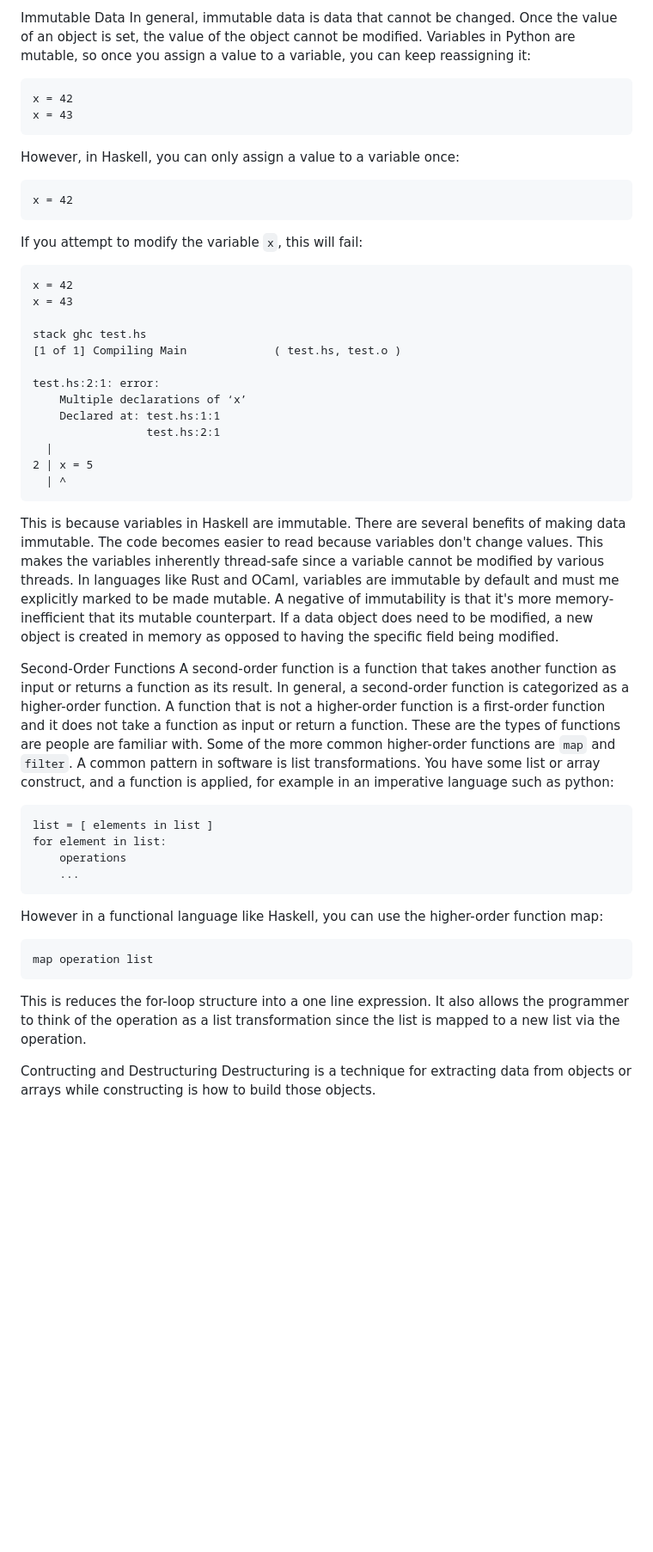
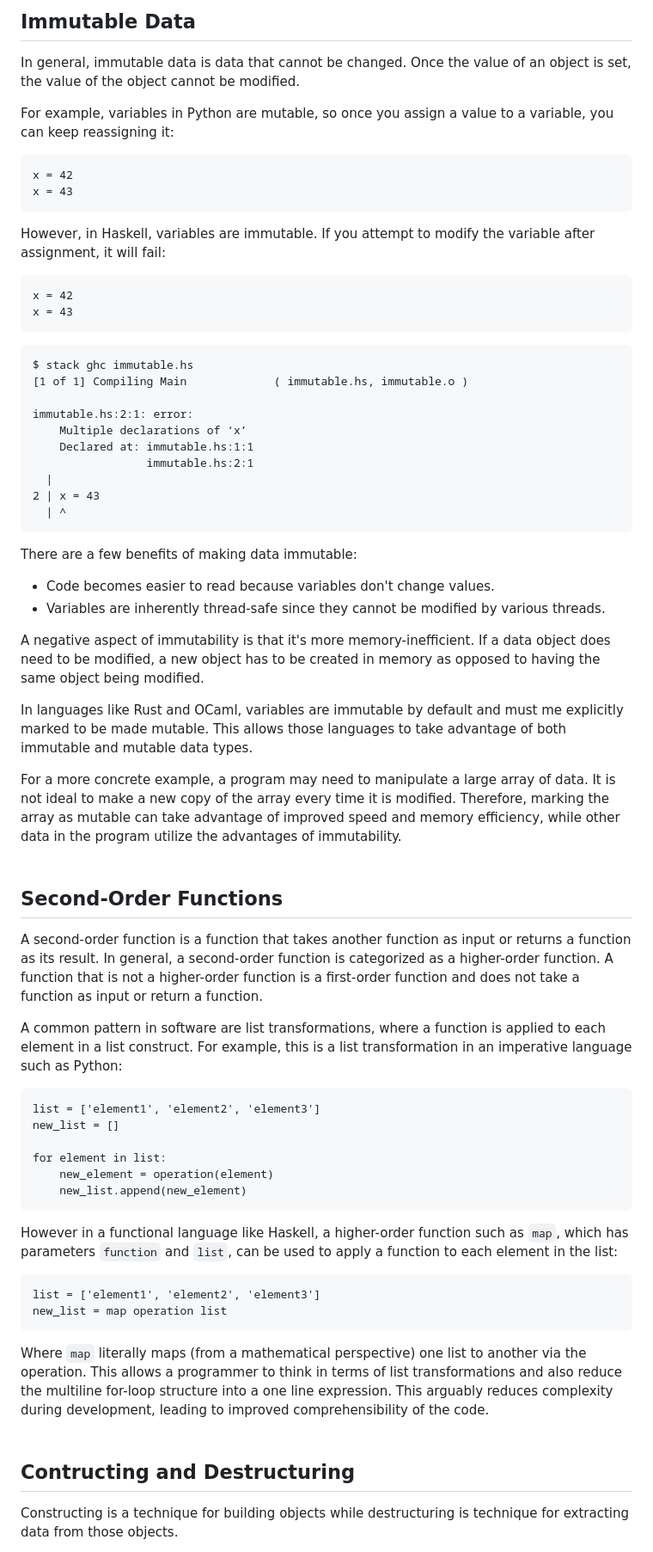
Before and after one commit to senofsky/senofsky.github.io, a Markdown page: posts/2019-08-20-standardized-ladder-of-functional-programming-1.md, the part around the change printed below. Shown: that part at 86% size. Rendered like a GitHub page; blank space fills up the shorter version.

````diff
--- a/posts/2019-08-20-standardized-ladder-of-functional-programming-1.md
+++ b/posts/2019-08-20-standardized-ladder-of-functional-programming-1.md
@@ -9,56 +17,66 @@ This is part 1 of the series, so I will be covering the "Novice" portion of the
 
-Immutable Data
+## Immutable Data
 In general, immutable data is data that cannot be changed. Once the value of an object is set, the value of the object cannot be modified.
-Variables in Python are mutable, so once you assign a value to a variable, you can keep reassigning it:
+
+For example, variables in Python are mutable, so once you assign a value to a variable, you can keep reassigning it:
 ```
 x = 42
 x = 43
 ```
 
-However, in Haskell, you can only assign a value to a variable once:
-```
-x = 42
-```
-If you attempt to modify the variable `x`, this will fail:
+However, in Haskell, variables are immutable. If you attempt to modify the variable after assignment, it will fail:
 ```
 x = 42
 x = 43
+```
 
-stack ghc test.hs
-[1 of 1] Compiling Main             ( test.hs, test.o )
+```
+$ stack ghc immutable.hs
+[1 of 1] Compiling Main             ( immutable.hs, immutable.o )
 
-test.hs:2:1: error:
+immutable.hs:2:1: error:
     Multiple declarations of ‘x’
-    Declared at: test.hs:1:1
-                 test.hs:2:1
+    Declared at: immutable.hs:1:1
+                 immutable.hs:2:1
   |
-2 | x = 5
+2 | x = 43
   | ^
 ```
 
-This is because variables in Haskell are immutable.
-There are several benefits of making data immutable. The code becomes easier to read because variables don't change values.
-This makes the variables inherently thread-safe since a variable cannot be modified by various threads.
-In languages like Rust and OCaml, variables are immutable by default and must me explicitly marked to be made mutable.
-A negative of immutability is that it's more memory-inefficient that its mutable counterpart. If a data object does need to be modified, a new object is created in memory as opposed to having the specific field being modified.
+There are a few benefits of making data immutable:
+- Code becomes easier to read because variables don't change values.
+- Variables are inherently thread-safe since they cannot be modified by various threads.
 
+A negative aspect of immutability is that it's more memory-inefficient. If a data object does need to be modified, a new object has to be created in memory as opposed to having the same object being modified.
 
-Second-Order Functions
-A second-order function is a function that takes another function as input or returns a function as its result. In general, a second-order function is categorized as a higher-order function. A function that is not a higher-order function is a first-order function and it does not take a function as input or return a function. These are the types of functions are people are familiar with. Some of the more common higher-order functions are `map` and `filter`. A common pattern in software is list transformations. You have some list or array construct, and a function is applied, for example in an imperative language such as python:
+In languages like Rust and OCaml, variables are immutable by default and must me explicitly marked to be made mutable. This allows those languages to take advantage of both immutable and mutable data types.
+
+For a more concrete example, a program may need to manipulate a large array of data. It is not ideal to make a new copy of the array every time it is modified. Therefore, marking the array as mutable can take advantage of improved speed and memory efficiency, while other data in the program utilize the advantages of immutability.
+<br>
+<br>
+
+## Second-Order Functions
+A second-order function is a function that takes another function as input or returns a function as its result. In general, a second-order function is categorized as a higher-order function. A function that is not a higher-order function is a first-order function and does not take a function as input or return a function.
+
+ A common pattern in software are list transformations, where a function is applied to each element in a list construct. For example, this is a list transformation in an imperative language such as Python:
 ```
-list = [ elements in list ]
+list = ['element1', 'element2', 'element3']
+new_list = []
+
 for element in list:
-    operations
-    ...
+    new_element = operation(element)
+    new_list.append(new_element)
 ```
-However in a functional language like Haskell, you can use the higher-order function map:
+However in a functional language like Haskell, a higher-order function such as `map`, which has parameters `function` and `list`, can be used to apply a function to each element in the list:
 ```
-map operation list
+list = ['element1', 'element2', 'element3']
+new_list = map operation list
 ```
 
-This is reduces the for-loop structure into a one line expression. It also allows the programmer to think of the operation as a
-list transformation since the list is mapped to a new list via the operation.
+Where `map` literally maps (from a mathematical perspective) one list to another via the operation. This allows a programmer to think in terms of list transformations and also reduce the multiline for-loop structure into a one line expression. This arguably reduces complexity during development, leading to improved comprehensibility of the code.
+<br>
+<br>
 
-Contructing and Destructuring
-Destructuring is a technique for extracting data from objects or arrays while constructing is how to build those objects.
+## Contructing and Destructuring
+Constructing is a technique for building objects while destructuring is technique for extracting data from those objects.
 
````
Also changed, not shown: other parts of posts/2019-08-20-standardized-ladder-of-functional-programming-1.md (+91 -9 lines), functional_ladder.jpg (added).
